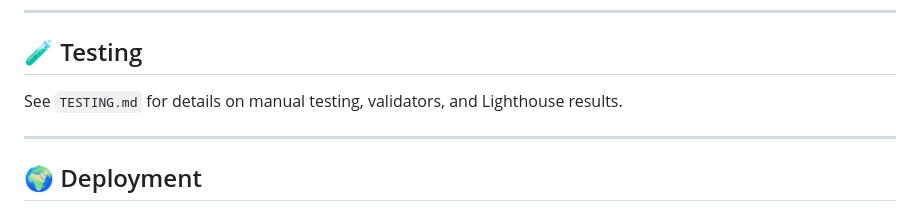
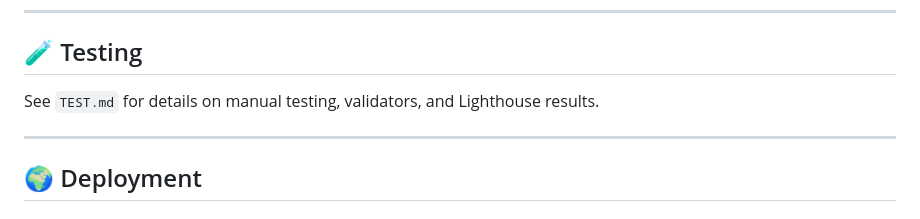
Before and after one commit to mary1-commits/Marys-recipes, a Markdown page: README.md, the part around the change. GitHub-like rendering.

Commit message:
correct the test file name

```diff
--- a/README.md
+++ b/README.md
@@ -128,7 +128,7 @@ AI tools like GitHub Copilot were used for:
 ---
 
 ## 🧪 Testing
-See `TESTING.md` for details on manual testing, validators, and Lighthouse results.
+See `TEST.md` for details on manual testing, validators, and Lighthouse results.
 
 ---
 
```
